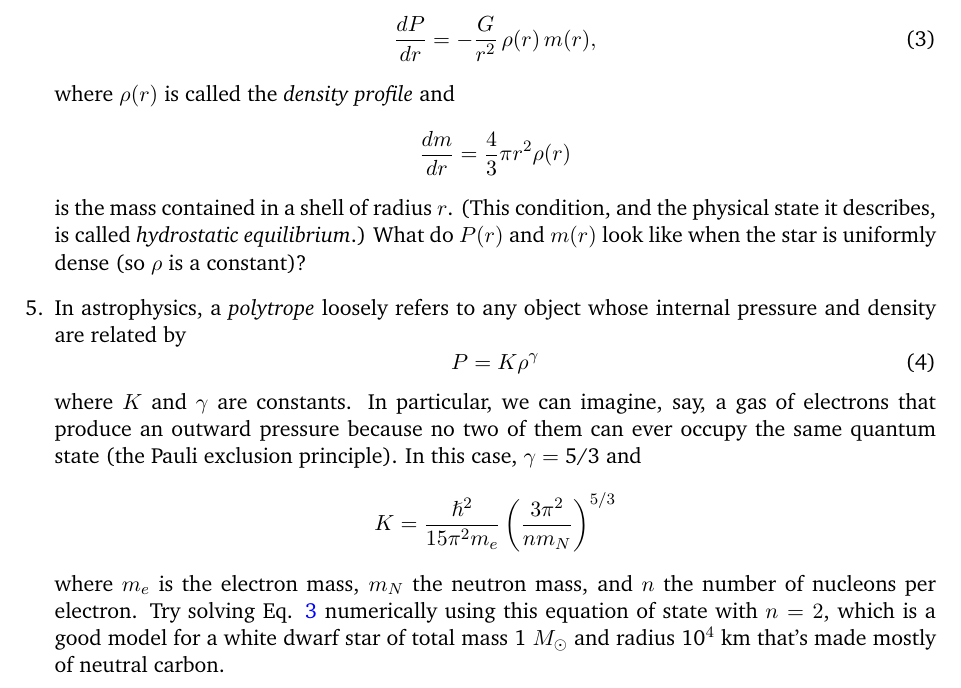
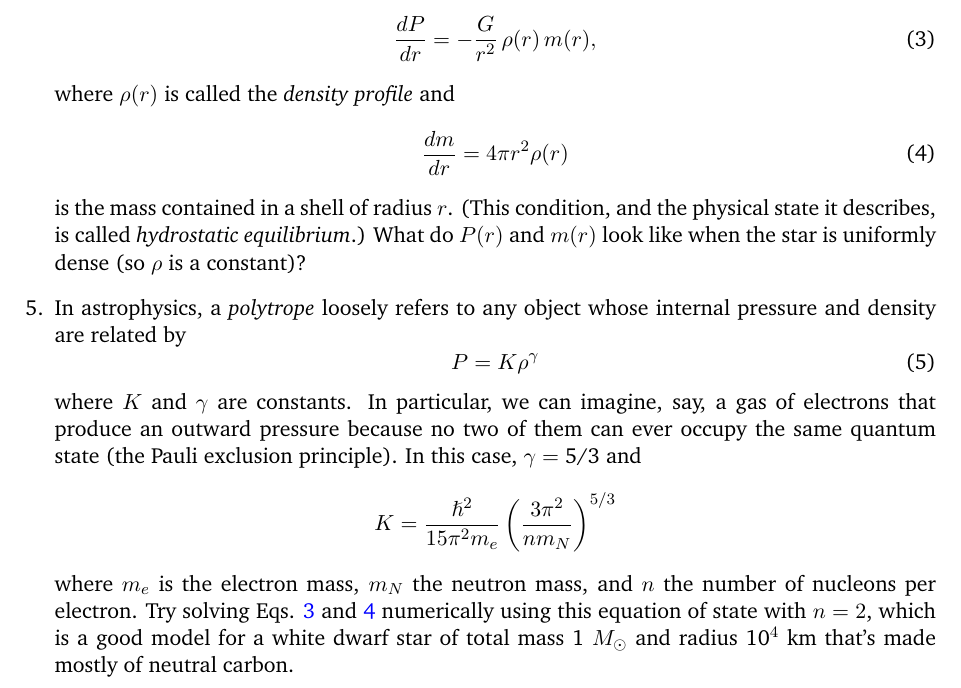
Before and after one commit to alurban/mentoring, a LaTeX document (tidal_distortion/inspiral.tex): part of page 2 of 3, cut so that both start at the same text. Compiled offline with pdfLaTeX.

Commit message:
Fixing a couple of typos.

```diff
--- a/tidal_distortion/inspiral.tex
+++ b/tidal_distortion/inspiral.tex
@@ -71,7 +71,9 @@ Can you solve this equation the old-fashioned way (\textit{i.e.} with pen and pa
 \frac{dP}{dr} = - \frac{G}{r^2}\, \rho(r)\, m(r),
 \end{equation}
 where $\rho(r)$ is called the \textit{density profile} and
-\[ \frac{dm}{dr} = \frac{4}{3}\pi r^2 \rho(r) \]
+\begin{equation}\label{eq:mass}
+\frac{dm}{dr} = 4 \pi r^2 \rho(r)
+\end{equation}
 is the mass contained in a shell of radius $r$. (This condition, and the physical state it describes, is called \textit{hydrostatic equilibrium}.) What do $P(r)$ and $m(r)$ look like when the star is uniformly dense (so $\rho$ is a constant)?
 
 \item In astrophysics, a \textit{polytrope} loosely refers to any object whose internal pressure and density are related by
@@ -80,7 +82,7 @@ P = K \rho^{\gamma}
 \end{equation}
 where $K$ and $\gamma$ are constants. In particular, we can imagine, say, a gas of electrons that produce an outward pressure because no two of them can ever occupy the same quantum state (the Pauli exclusion principle). In this case, $\gamma =$ 5/3 and
 \[ K = \frac{\hslash^2}{15\pi^2 m_e} \left( \frac{3\pi^2}{n m_N} \right)^{5/3} \]
-where $m_e$ is the electron mass, $m_N$ the neutron mass, and $n$ the number of nucleons per electron. Try solving Eq. \ref{eq:hydro} numerically using this equation of state with $n=2$, which is a good model for a white dwarf star of total mass 1 $M_{\odot}$ and radius 10$^4$ km that's made mostly of neutral carbon.
+where $m_e$ is the electron mass, $m_N$ the neutron mass, and $n$ the number of nucleons per electron. Try solving Eqs. \ref{eq:hydro} and \ref{eq:mass} numerically using this equation of state with $n=2$, which is a good model for a white dwarf star of total mass 1 $M_{\odot}$ and radius 10$^4$ km that's made mostly of neutral carbon.
 
 \end{enumerate}
 
```
Also changed, not shown: tidal_distortion/inspiral.pdf.
